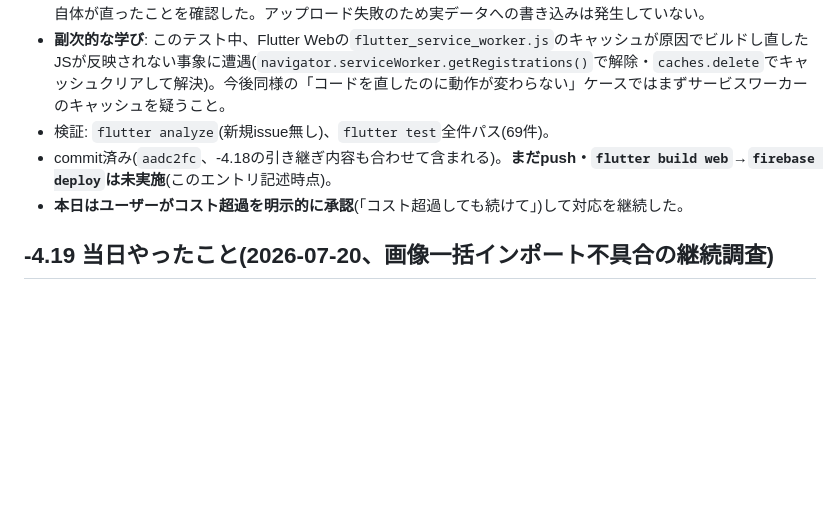
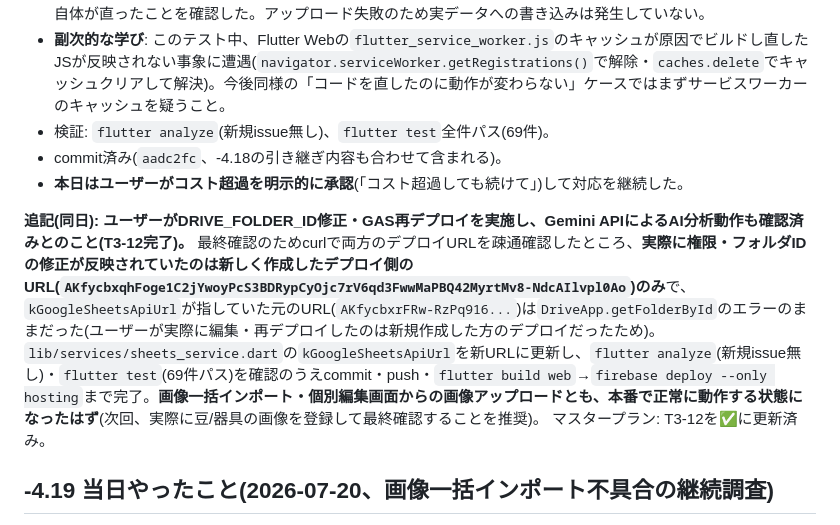
Before and after one commit to kazuki21057/bean-base, a Markdown page: NEXT_SESSION.md, the part around the change. Drawn GitHub-style; blank space fills up the shorter version.

Commit message:
T3-12完了を記録: DRIVE_FOLDER_ID修正・AI分析動作確認・GAS URL更新の顛末
Co-Authored-By: Claude Sonnet 5 <noreply@anthropic.com>
Claude-Session: https://claude.ai/code/session_01CotuWbgUN6rGJSU5VX26xp

```diff
--- a/NEXT_SESSION.md
+++ b/NEXT_SESSION.md
@@ -11,8 +11,11 @@
 - **修正**: `ref.read(xxxProvider.future)`で確実にデータ取得を待つように変更(`lib/services/image_service.dart`)。修正前は再現手順で「Skipped: 1」、修正後は同じ手順で「Failed: 1」(DRIVE_FOLDER_ID未修正が原因、-4.19で特定済み・ユーザー対応待ち)に変化することを確認し、マッチング自体が直ったことを確認した。アップロード失敗のため実データへの書き込みは発生していない。
 - **副次的な学び**: このテスト中、Flutter Webの`flutter_service_worker.js`のキャッシュが原因でビルドし直したJSが反映されない事象に遭遇(`navigator.serviceWorker.getRegistrations()`で解除・`caches.delete`でキャッシュクリアして解決)。今後同様の「コードを直したのに動作が変わらない」ケースではまずサービスワーカーのキャッシュを疑うこと。
 - 検証: `flutter analyze`(新規issue無し)、`flutter test`全件パス(69件)。
-- commit済み(`aadc2fc`、-4.18の引き継ぎ内容も合わせて含まれる)。**まだpush・`flutter build web`→`firebase deploy`は未実施**(このエントリ記述時点)。
+- commit済み(`aadc2fc`、-4.18の引き継ぎ内容も合わせて含まれる)。
 - **本日はユーザーがコスト超過を明示的に承認**(「コスト超過しても続けて」)して対応を継続した。
+
+**追記(同日): ユーザーがDRIVE_FOLDER_ID修正・GAS再デプロイを実施し、Gemini APIによるAI分析動作も確認済みとのこと(T3-12完了)。** 最終確認のためcurlで両方のデプロイURLを疎通確認したところ、**実際に権限・フォルダIDの修正が反映されていたのは新しく作成したデプロイ側のURL(`AKfycbxqhFoge1C2jYwoyPcS3BDRypCyOjc7rV6qd3FwwMaPBQ42MyrtMv8-NdcAIlvpl0Ao`)のみ**で、`kGoogleSheetsApiUrl`が指していた元のURL(`AKfycbxrFRw-RzPq916...`)は`DriveApp.getFolderById`のエラーのままだった(ユーザーが実際に編集・再デプロイしたのは新規作成した方のデプロイだったため)。`lib/services/sheets_service.dart`の`kGoogleSheetsApiUrl`を新URLに更新し、`flutter analyze`(新規issue無し)・`flutter test`(69件パス)を確認のうえcommit・push・`flutter build web`→`firebase deploy --only hosting`まで完了。**画像一括インポート・個別編集画面からの画像アップロードとも、本番で正常に動作する状態になったはず**(次回、実際に豆/器具の画像を登録して最終確認することを推奨)。
+マスタープラン: T3-12を✅に更新済み。
 ## -4.19 当日やったこと(2026-07-20、画像一括インポート不具合の継続調査)
 
 **前回(-4.18)からの続き。GAS側のDrive権限問題は解消。残るはコード内`DRIVE_FOLDER_ID`の値が誤っている点のみで、修正手順は提示済み・ユーザーの再デプロイ待ち。**
```
Also changed, not shown: docs/改修マスタープラン.md (+2 -1 lines).
